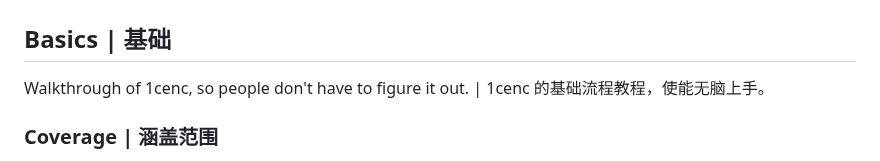
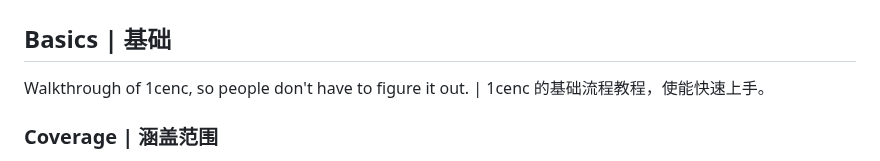
Before and after one commit to iAvoe/OneColumnEncoderTutorial, a Markdown page: README.md, the part around the change. Rendered like a GitHub page.

```diff
--- a/README.md
+++ b/README.md
@@ -2,7 +2,7 @@
 
 ## Basics | 基础
 
-Walkthrough of 1cenc, so people don't have to figure it out. | 1cenc 的基础流程教程，使能无脑上手。
+Walkthrough of 1cenc, so people don't have to figure it out. | 1cenc 的基础流程教程，使能快速上手。
 
 ### Coverage | 涵盖范围
 - Download (File struct.) → 1st launch (UI & behaviors) → 1st encode (Showing flow) → 2nd encode (Showing tools)
```
Also changed, not shown: 1cenc-tutorial-1-EN.md (+5 -5 lines), img-en/1-Extract-Archive.png (added), img-en/2-Auto-Import.png (added), img-en/3-Rerun-Auto-Import.png (added), img-en/4-Import-Result-And-Click-Select.png (added), img-en/5-Tool-ItemCard.png (added).
